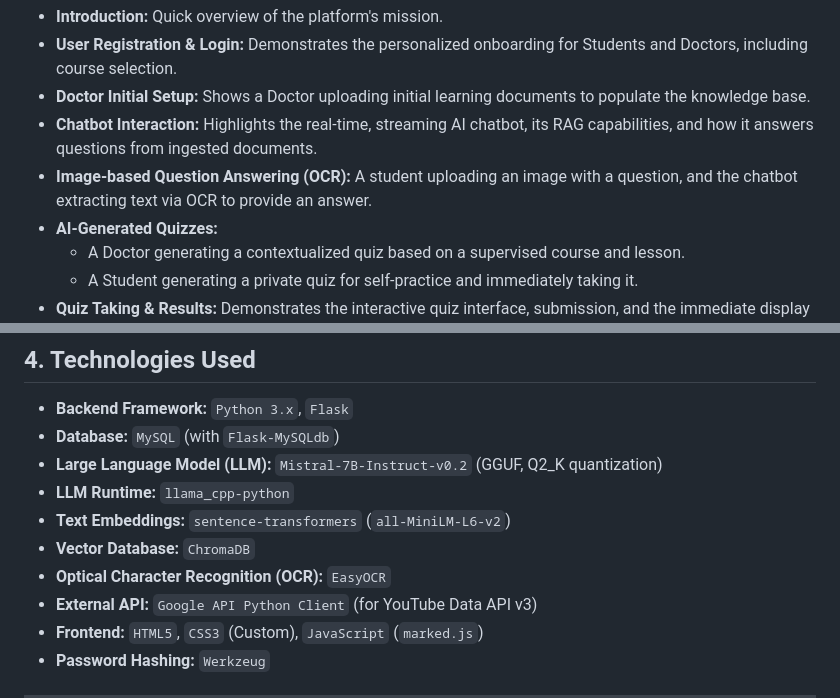
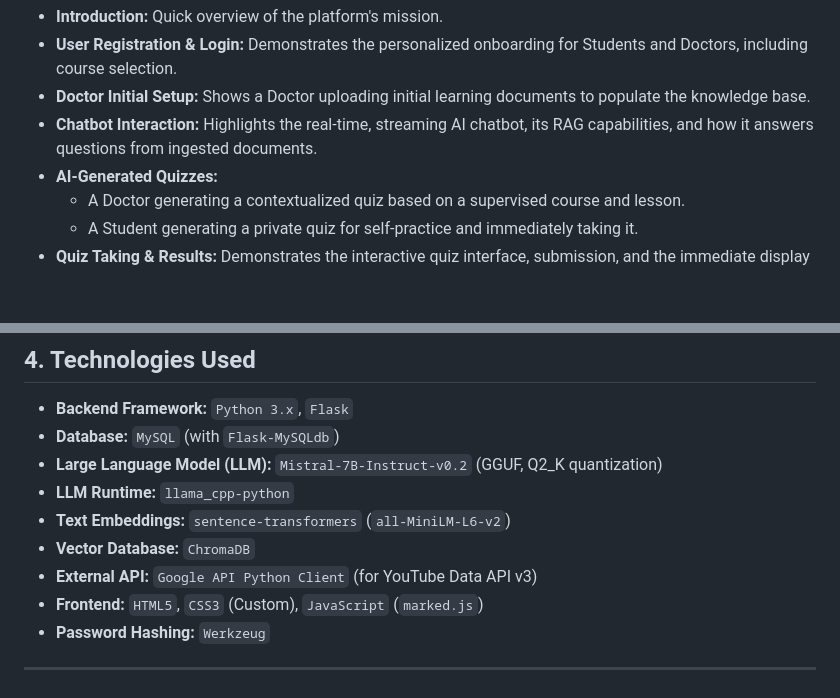
Before and after one commit to alirahme17/adaptive-learning, a Markdown page: README.md, 2 parts joined by grey strips. Drawn GitHub-style; blank space fills up the shorter version.

```diff
--- a/README.md
+++ b/README.md
@@ -39,7 +37,6 @@ Experience the Adaptive Learning Platform in action! This video provides a compr
 * **User Registration & Login:** Demonstrates the personalized onboarding for Students and Doctors, including course selection.
 * **Doctor Initial Setup:** Shows a Doctor uploading initial learning documents to populate the knowledge base.
 * **Chatbot Interaction:** Highlights the real-time, streaming AI chatbot, its RAG capabilities, and how it answers questions from ingested documents.
-* **Image-based Question Answering (OCR):** A student uploading an image with a question, and the chatbot extracting text via OCR to provide an answer.
 * **AI-Generated Quizzes:**
     * A Doctor generating a contextualized quiz based on a supervised course and lesson.
     * A Student generating a private quiz for self-practice and immediately taking it.
@@ -87,7 +84,6 @@ Experience the Adaptive Learning Platform in action! This video provides a compr
 * **LLM Runtime:** `llama_cpp-python`
 * **Text Embeddings:** `sentence-transformers` (`all-MiniLM-L6-v2`)
 * **Vector Database:** `ChromaDB`
-* **Optical Character Recognition (OCR):** `EasyOCR`
 * **External API:** `Google API Python Client` (for YouTube Data API v3)
 * **Frontend:** `HTML5`, `CSS3` (Custom), `JavaScript` (`marked.js`)
 * **Password Hashing:** `Werkzeug`
```
Also changed, not shown: other parts of README.md (+0 -2 lines).
